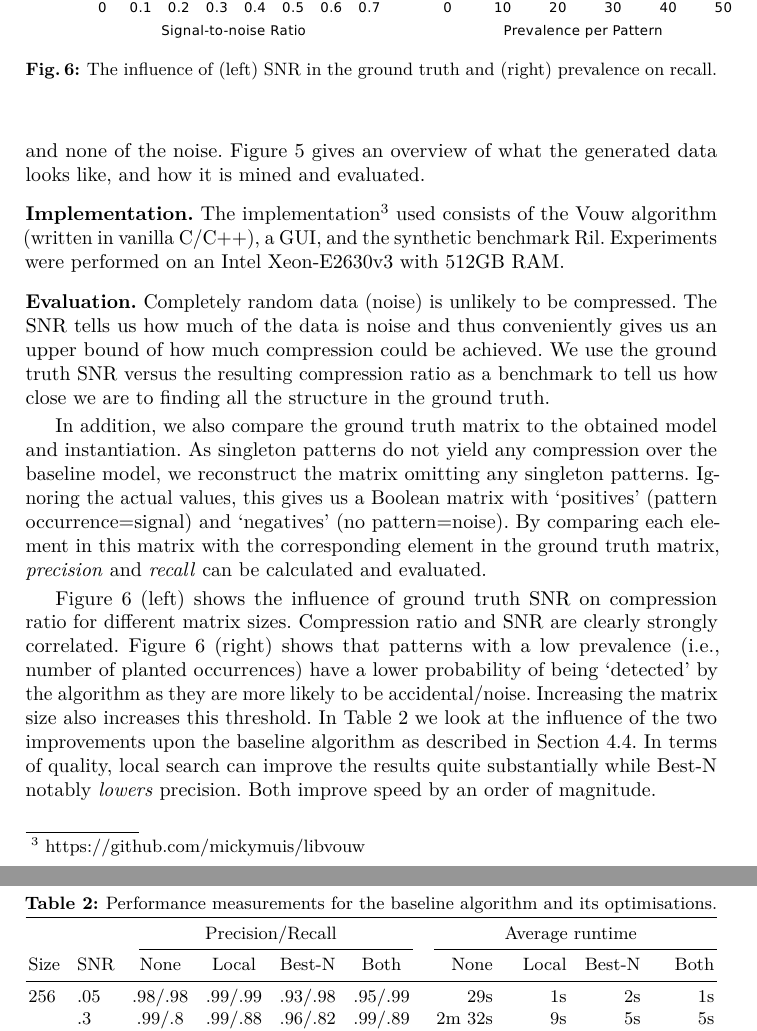
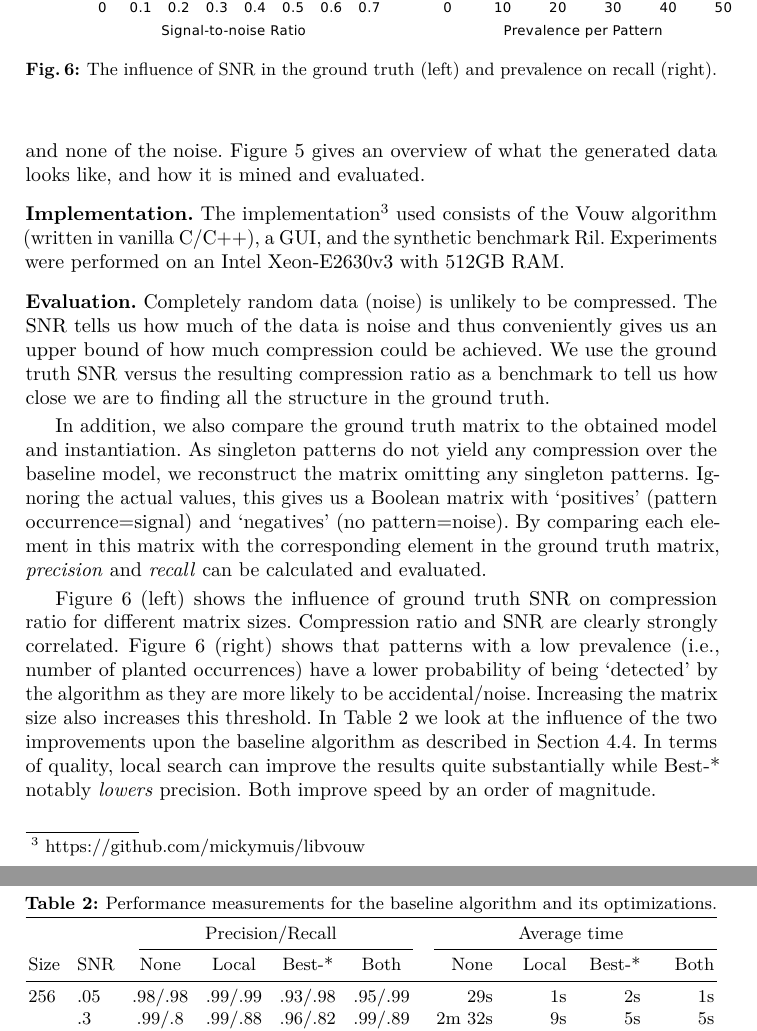
Before and after one commit to mickymuis/vouwpapier, a LaTeX paper (paper/paper.tex, which reads paper/chapters/conclusion.tex, paper/chapters/experiments.tex): two parts of pages 11 and 12 of 13, joined at a grey line, cut so that both start at the same text. Compiled offline with pdfLaTeX.

Commit message:
Changed best-n to best-*

```diff
--- a/paper/chapters/conclusion.tex
+++ b/paper/chapters/conclusion.tex
@@ -9,13 +9,13 @@ Further, we presented Vouw, a heuristic algorithm for finding sets of geometric
 
 \begin{table}[t]
 %\centering
-\caption{Performance measurements for the baseline algorithm and its optimisations.}
+\caption{Performance measurements for the baseline algorithm and its optimizations.}
 \label{table:optimize}
 \begin{tabular*}{\textwidth}{l @{\extracolsep{\fill}}lccccrrrr}
 \toprule
- & & \multicolumn{4}{c}{Precision/Recall} & \multicolumn{4}{c}{Average runtime}\\
+ & & \multicolumn{4}{c}{Precision/Recall} & \multicolumn{4}{c}{Average time}\\
  \cmidrule(l){3-6} \cmidrule(l){7-10}
- Size & SNR & None & Local & Best-N & Both & None & Local & Best-N & Both \\
+ Size & SNR & None & Local & Best-* & Both & None & Local & Best-* & Both \\
 \midrule
  256 & .05 & .98/.98 & .99/.99 & .93/.98 & .95/.99 & 29s & 1s & 2s & 1s \\
    & .3 &.99/.8 & .99/.88 & .96/.82 & .99/.89 & 2m 32s & 9s & 5s & 5s \\
--- a/paper/chapters/experiments.tex
+++ b/paper/chapters/experiments.tex
@@ -124,7 +124,7 @@
 	%\caption{Prevalence versus recall}
 	%\label{fig:usage}
 	\end{subfigure}
-	\caption{The influence of (left) SNR in the ground truth and (right) prevalence on recall.}
+	\caption{The influence of SNR in the ground truth (left) and prevalence on recall (right).}
 	\label{fig:plots}
 \end{figure}
 %\end{comment}
@@ -140,6 +140,6 @@ Completely random data (noise) is unlikely to be compressed. The SNR tells us ho
 
 In addition, we also compare the ground truth matrix to the obtained model and instantiation. As singleton patterns do not yield any compression over the baseline model, we reconstruct the matrix omitting any singleton patterns. Ignoring the actual values, this gives us a Boolean matrix with `positives' (pattern occurrence=signal) and `negatives' (no pattern=noise). By comparing each element in this matrix with the corresponding element in the ground truth matrix, \emph{precision} and \emph{recall} can be calculated and evaluated.
 
-Figure~\ref{fig:plots} (left) shows the influence of ground truth SNR on compression ratio for different matrix sizes. Compression ratio and SNR are clearly strongly correlated. Figure~\ref{fig:plots} (right) shows that patterns with a low prevalence (i.e., number of planted occurrences) have a lower probability of being `detected' by the algorithm as they are more likely to be accidental/noise. Increasing the matrix size also increases this threshold. In Table \ref{table:optimize} we look at the influence of the two improvements upon the baseline algorithm as described in Section \ref{improvements}. In terms of quality, local search can improve the results quite substantially while Best-N notably \emph{lowers} precision. Both improve speed by an order of magnitude.%, although the improvements given by Best-N are superior. %Another observation is that the baseline algorithm does not scale very favourable with matrix size and that these improvements may be a requisite when mining larger matrices.
+Figure~\ref{fig:plots} (left) shows the influence of ground truth SNR on compression ratio for different matrix sizes. Compression ratio and SNR are clearly strongly correlated. Figure~\ref{fig:plots} (right) shows that patterns with a low prevalence (i.e., number of planted occurrences) have a lower probability of being `detected' by the algorithm as they are more likely to be accidental/noise. Increasing the matrix size also increases this threshold. In Table \ref{table:optimize} we look at the influence of the two improvements upon the baseline algorithm as described in Section \ref{improvements}. In terms of quality, local search can improve the results quite substantially while Best-* notably \emph{lowers} precision. Both improve speed by an order of magnitude.%, although the improvements given by Best-* are superior. %Another observation is that the baseline algorithm does not scale very favourable with matrix size and that these improvements may be a requisite when mining larger matrices.
 
 \end{document}
```
Also changed, not shown: paper/chapters/searchalgorithm.tex (+1 -1 lines), paper/paper.pdf.
